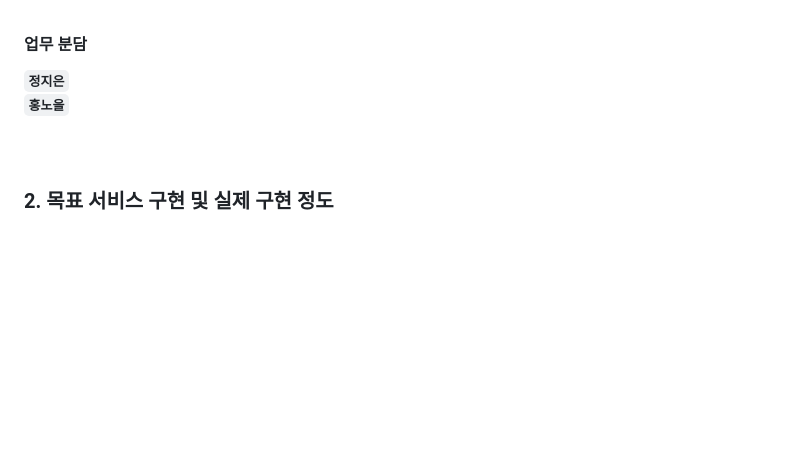
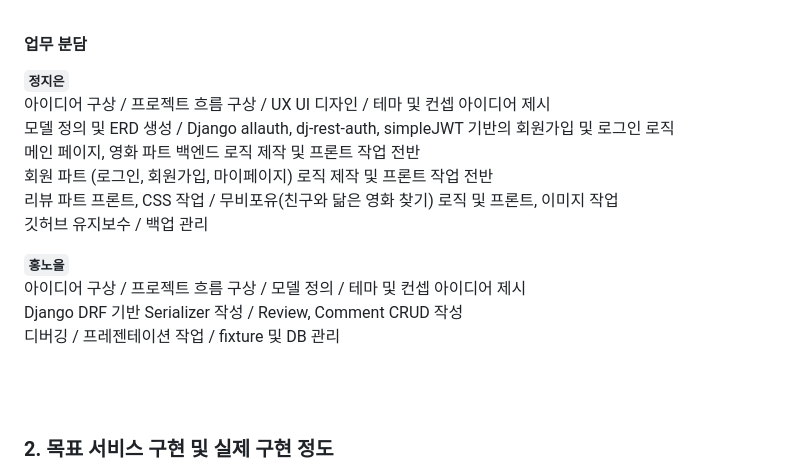
Before and after one commit to doh3e/cineMATE, a Markdown page: README.md, the part around one of its changes. GitHub-like rendering; blank space fills up the shorter version.

```diff
--- a/README.md
+++ b/README.md
@@ -22,9 +22,19 @@
 #### 업무 분담
 <div>
   <code><b>정지은</b></code>
+  <p>아이디어 구상 / 프로젝트 흐름 구상 / UX UI 디자인 / 테마 및 컨셉 아이디어 제시<br>
+    모델 정의 및 ERD 생성 / Django allauth, dj-rest-auth, simpleJWT 기반의 회원가입 및 로그인 로직 <br>
+    메인 페이지, 영화 파트 백엔드 로직 제작 및 프론트 작업 전반 <br>
+    회원 파트 (로그인, 회원가입, 마이페이지) 로직 제작 및 프론트 작업 전반 <br>
+    리뷰 파트 프론트, CSS 작업 / 무비포유(친구와 닮은 영화 찾기) 로직 및 프론트, 이미지 작업 <br>
+    깃허브 유지보수 / 백업 관리
+  </p>
 </div>
 <div>
   <code><b>홍노을</b></code>
+  <p>아이디어 구상 / 프로젝트 흐름 구상 / 모델 정의 / 테마 및 컨셉 아이디어 제시<br>
+  Django DRF 기반 Serializer 작성 / Review, Comment CRUD 작성<br>
+  디버깅 / 프레젠테이션 작업 / fixture 및 DB 관리</p>
 </div>
 <br><br>
 
```
Also changed, not shown: other parts of README.md (+12 -12 lines).
